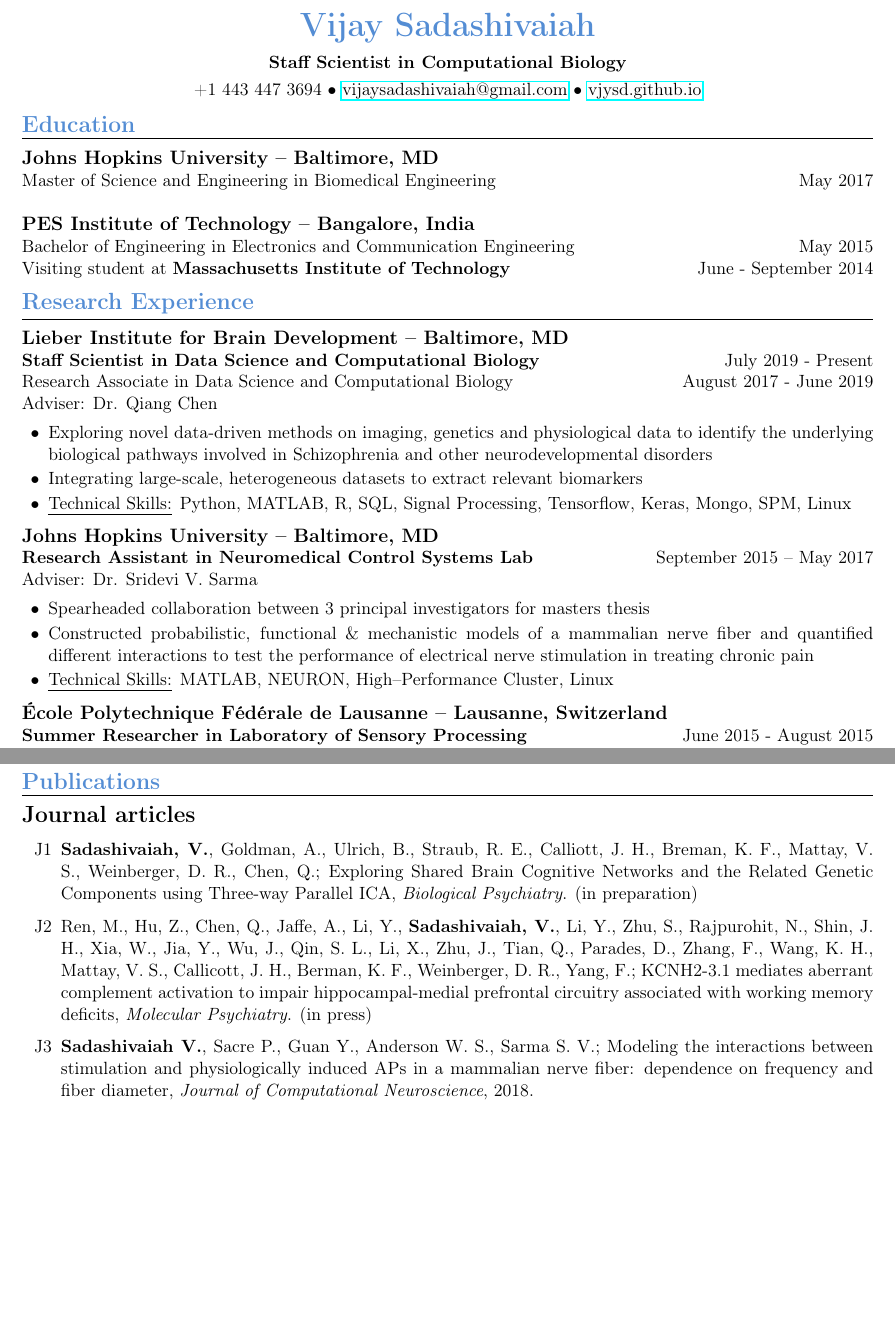
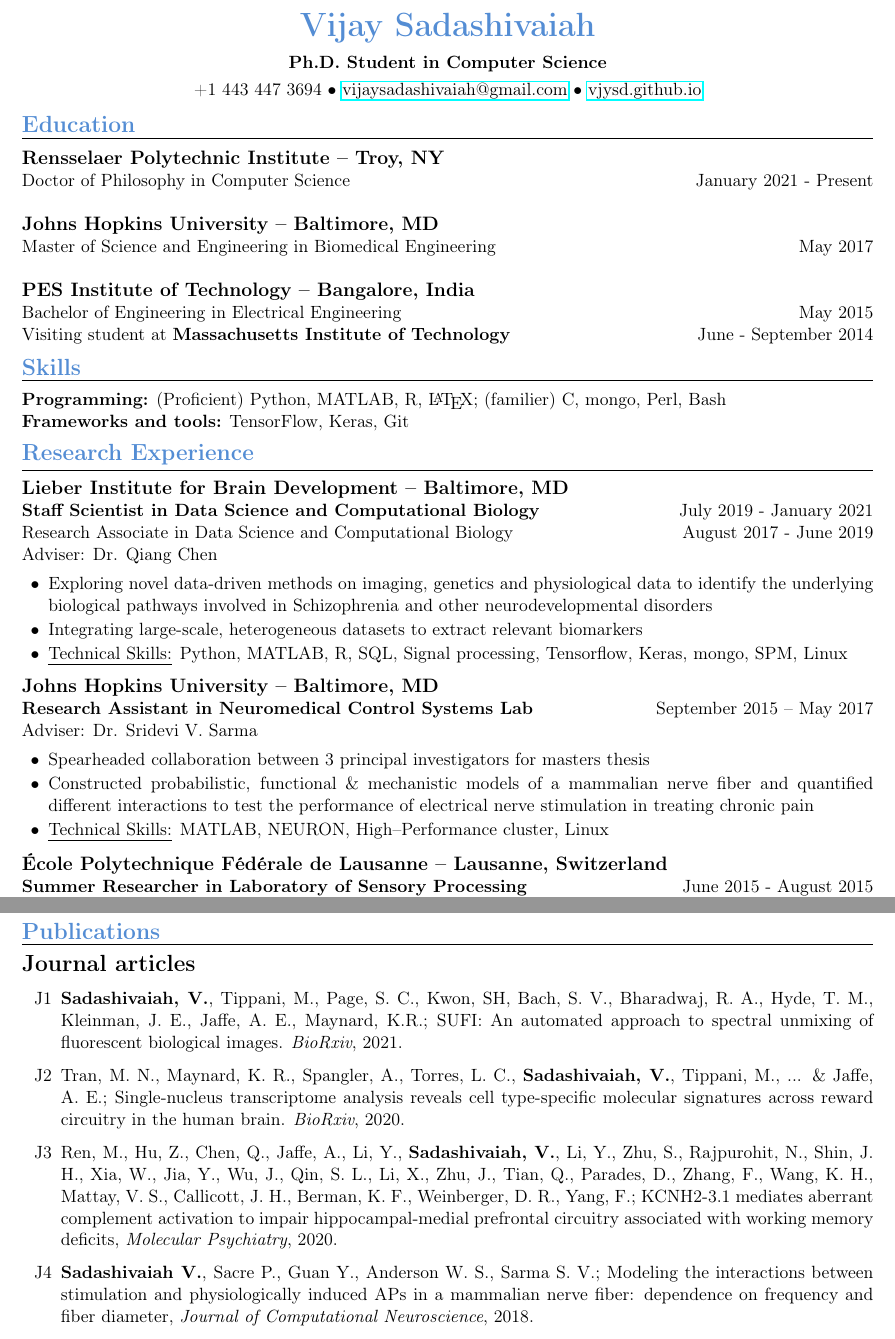
Before and after one commit to vjysd/cv, a LaTeX CV (Sadashivaiah_CV.tex): two parts of pages 1 and 2 of 4, joined at a grey line, cut so that both start at the same text, the shorter picture padded with empty space. Compiled offline with pdfLaTeX.

Commit message:
Added RPI

```diff
--- a/Sadashivaiah_CV.tex
+++ b/Sadashivaiah_CV.tex
@@ -28,7 +28,7 @@
 \usepackage[left=0.6in,top=1in,right=0.6in,bottom=1in]{geometry}
 \name{Vijay Sadashivaiah}
 \address{+1 443 447 3694 $\bullet$ \href{mailto://vijaysadashivaiah@gmail.com}{vijaysadashivaiah@gmail.com} $\bullet$ \href{https://vjysd.github.io}{vjysd.github.io}}
-\address{\bf Staff Scientist in Computational Biology}
+\address{\bf Ph.D. Student in Computer Science}
 %\def\nameskip{\bigskip}
 \def\sectionskip{\medskip}
 \lhead{\textit{Vijay Sadashivaiah -- Updated Fall 2019}}
@@ -37,23 +37,31 @@
 \thispagestyle{empty}
   \begin{rSection}{Education}
 \begin{tabular*}{\textwidth}{@{\extracolsep{\fill}}lr@{}}
+\textbf{\large Rensselaer Polytechnic Institute -- Troy, NY} &  \\
+{Doctor of Philosophy in Computer Science} & January 2021 - Present \\
+\\
 \textbf{\large Johns Hopkins University -- Baltimore, MD} &  \\
 {Master of Science and Engineering in Biomedical Engineering} & May 2017 \\
 %$\>\>$Thesis: {``Towards Pain Control by Modelling the Interactions in a Mammalian Nerve Fiber''}
 \\
 \textbf{\large PES Institute of Technology -- Bangalore, India} & \\
-{Bachelor of Engineering in Electronics and Communication Engineering} & May 2015 \\
+{Bachelor of Engineering in Electrical Engineering} & May 2015 \\
 Visiting student at \textbf{Massachusetts Institute of Technology} & June - September 2014
 %$\>\>$Thesis: {``Transient Imaging: Seeing the Unseen''}
 \end{tabular*}
   \end{rSection}
+
+    \begin{rSection}{Skills}
+\textbf{Programming:} (Proficient) Python, MATLAB, R, \LaTeX; (familier) C, mongo, Perl, Bash \\
+\textbf{Frameworks and tools:} TensorFlow, Keras, Git
+\end{rSection}
   \begin{rSection}{Research Experience}
-\begin{rSubsectionPromotion}{Lieber Institute for Brain Development -- Baltimore, MD}{}{Staff Scientist in Data Science and Computational Biology}{July 2019 - Present}{Research Associate in Data Science and Computational Biology}{August 2017 - June 2019}{Adviser: Dr. Qiang Chen}
+\begin{rSubsectionPromotion}{Lieber Institute for Brain Development -- Baltimore, MD}{}{Staff Scientist in Data Science and Computational Biology}{July 2019 - January 2021}{Research Associate in Data Science and Computational Biology}{August 2017 - June 2019}{Adviser: Dr. Qiang Chen}
 \item Exploring novel data-driven methods on imaging, genetics and physiological data to identify the underlying biological pathways involved in Schizophrenia and other neurodevelopmental disorders
 \item Integrating large-scale, heterogeneous datasets to extract relevant biomarkers
 %\item Presented preliminary results at local and international scientific meetings [C1, C2, C3, C4]
 %\item Amalgamating the findings into journal articles [J1, J2, J3]
-\item \uline{Technical Skills:} Python, MATLAB, R, SQL, Signal Processing, Tensorflow, Keras, Mongo, SPM, Linux
+\item \uline{Technical Skills:} Python, MATLAB, R, SQL, Signal processing, Tensorflow, Keras, mongo, SPM, Linux
     \end{rSubsectionPromotion}
 
     \begin{rSubsection}{Johns Hopkins University -- Baltimore, MD}{}{Research Assistant in Neuromedical Control Systems Lab}{September 2015 -- May 2017}{Adviser: Dr. Sridevi V. Sarma}
@@ -62,7 +70,7 @@ Visiting student at \textbf{Massachusetts Institute of Technology} & June - Sept
 %\item Optimized our code-base by 70\% and storage by 60\% by developing efficient NEURON scripts
 %\item Presented results at local and international scientific meetings [PC1, PC2, PC3, PC4]
 %\item Amalgamated the findings into a journal article [J4]
-\item \uline{Technical Skills:} MATLAB, NEURON, High--Performance Cluster, Linux
+\item \uline{Technical Skills:} MATLAB, NEURON, High--Performance cluster, Linux
     \end{rSubsection}
 
     \begin{rSubsection}{École Polytechnique Fédérale de Lausanne -- Lausanne, Switzerland}{}{Summer Researcher in Laboratory of Sensory Processing}{June 2015 - August 2015}{Adviser: Dr. Carl Petersen}
@@ -92,11 +100,12 @@ Visiting student at \textbf{Massachusetts Institute of Technology} & June - Sept
 \begin{rSection}{Publications}
 \textbf{\Large Journal articles}
 \begin{publications}
-%\item \textbf{Sadashivaiah, V.}, Goldman, A., Ulrich, B., Radulescu, E., Breman, K. F., Mattay, V. S., Weinberger, D. R., Chen, Q.; Using machine learning to identify novel neuroimaging phenotypes associated with cognitive dysfunction in Schizophrenia, \textit{NeuroImage}. (in preparation)
 
-\item \textbf{Sadashivaiah, V.}, Goldman, A., Ulrich, B., Straub, R. E., Calliott, J. H., Breman, K. F., Mattay, V. S., Weinberger, D. R., Chen, Q.; Exploring Shared Brain Cognitive Networks and the Related Genetic Components using Three-way Parallel ICA, \textit{Biological Psychiatry}. (in preparation)
+\item \textbf{Sadashivaiah, V.}, Tippani, M., Page, S. C., Kwon, SH, Bach, S. V., Bharadwaj, R. A., Hyde, T. M., Kleinman, J. E., Jaffe, A. E., Maynard, K.R.; SUFI: An automated approach to spectral unmixing of fluorescent biological images. \textit{BioRxiv}, 2021.
 
-\item Ren, M., Hu, Z., Chen, Q., Jaffe, A., Li, Y., \textbf{Sadashivaiah, V.}, Li, Y., Zhu, S., Rajpurohit, N., Shin, J. H., Xia, W., Jia, Y., Wu, J., Qin, S. L., Li, X., Zhu, J., Tian, Q., Parades, D., Zhang, F., Wang, K. H., Mattay, V. S., Callicott, J. H., Berman, K. F., Weinberger, D. R., Yang, F.; KCNH2-3.1 mediates aberrant complement activation to impair hippocampal-medial prefrontal circuitry associated with working memory deficits, \textit{Molecular Psychiatry}. (in press)
+\item Tran, M. N., Maynard, K. R., Spangler, A., Torres, L. C., \textbf{Sadashivaiah, V.}, Tippani, M., ... \& Jaffe, A. E.; Single-nucleus transcriptome analysis reveals cell type-specific molecular signatures across reward circuitry in the human brain. \textit{BioRxiv}, 2020.
+
+\item Ren, M., Hu, Z., Chen, Q., Jaffe, A., Li, Y., \textbf{Sadashivaiah, V.}, Li, Y., Zhu, S., Rajpurohit, N., Shin, J. H., Xia, W., Jia, Y., Wu, J., Qin, S. L., Li, X., Zhu, J., Tian, Q., Parades, D., Zhang, F., Wang, K. H., Mattay, V. S., Callicott, J. H., Berman, K. F., Weinberger, D. R., Yang, F.; KCNH2-3.1 mediates aberrant complement activation to impair hippocampal-medial prefrontal circuitry associated with working memory deficits, \textit{Molecular Psychiatry}, 2020.
 
 \item \textbf{Sadashivaiah V.}, Sacre P., Guan Y., Anderson W. S., Sarma S. V.; Modeling the interactions between stimulation and physiologically induced APs in a mammalian nerve fiber: dependence on frequency and fiber diameter, \textit{Journal of Computational Neuroscience}, 2018.
 
```
Also changed, not shown: Sadashivaiah_CV.tex (22 more changed lines).
